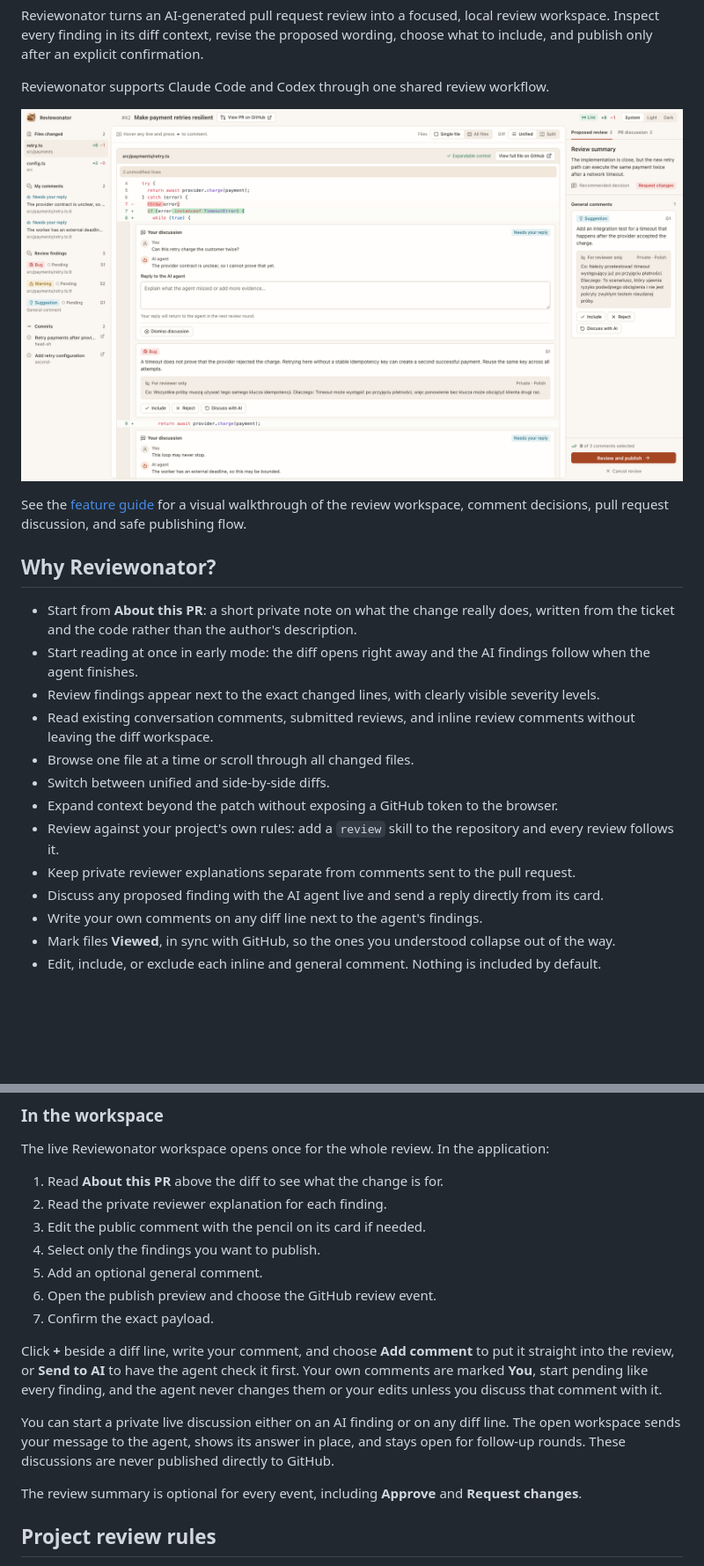
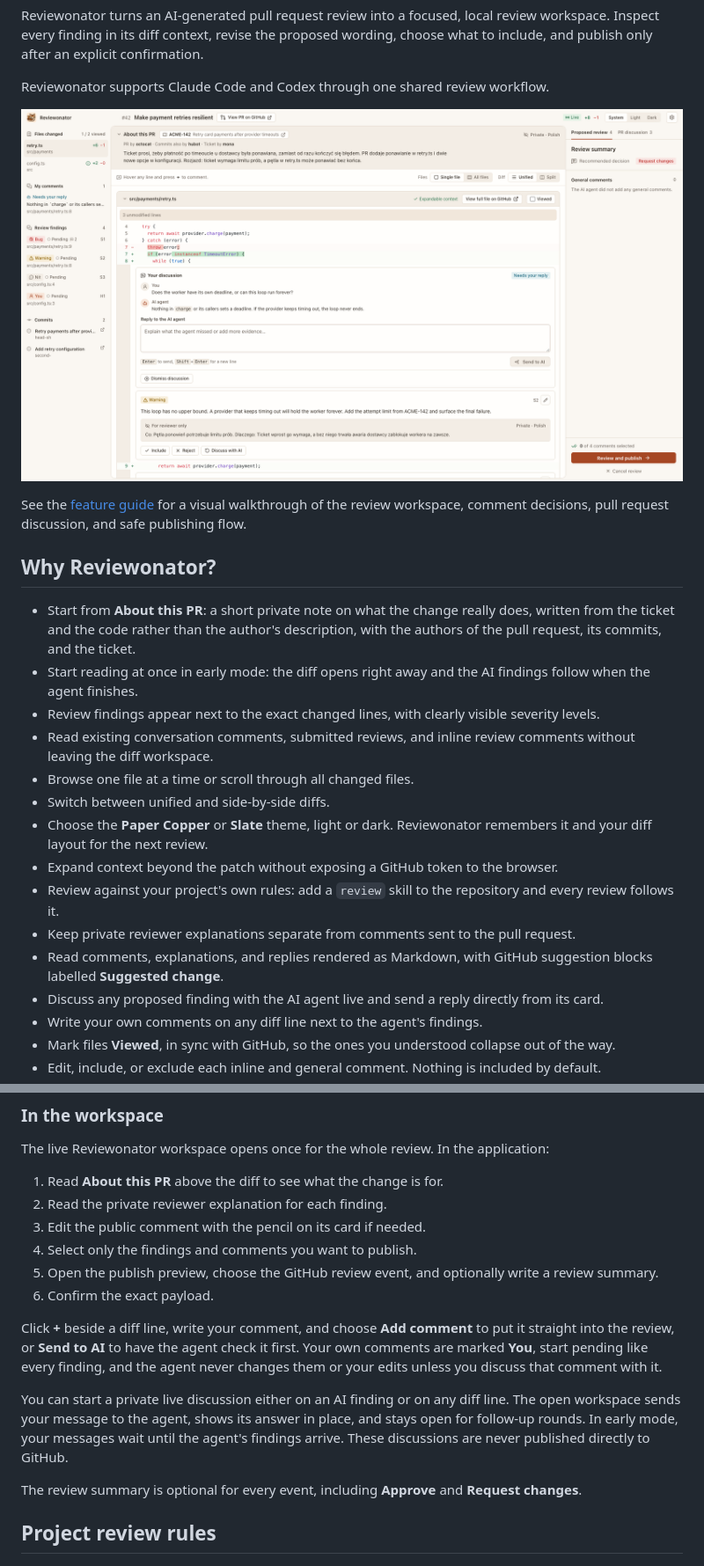
Before and after one commit to johniak/reviewonator, a Markdown page: README.md, 2 parts joined by grey strips. Shown at 88% size. GitHub-like rendering; pictures changed too: docs/assets/reviewonator-diff.png; blank space fills up the shorter version.

Commit message:
Bring the README and screenshots up to date
Name the authors line, Markdown, and themes among the features, describe
the early mode in How it works, replace the general-comment step with the
review summary, and retake the four screenshots on the current UI.

Co-Authored-By: Claude Opus 5.5 <noreply@anthropic.com>

```diff
--- a/README.md
+++ b/README.md
@@ -20,15 +20,17 @@ See the [feature guide](docs/features.md) for a visual walkthrough of the review
 
 ## Why Reviewonator?
 
-- Start from **About this PR**: a short private note on what the change really does, written from the ticket and the code rather than the author's description.
+- Start from **About this PR**: a short private note on what the change really does, written from the ticket and the code rather than the author's description, with the authors of the pull request, its commits, and the ticket.
 - Start reading at once in early mode: the diff opens right away and the AI findings follow when the agent finishes.
 - Review findings appear next to the exact changed lines, with clearly visible severity levels.
 - Read existing conversation comments, submitted reviews, and inline review comments without leaving the diff workspace.
 - Browse one file at a time or scroll through all changed files.
 - Switch between unified and side-by-side diffs.
+- Choose the **Paper Copper** or **Slate** theme, light or dark. Reviewonator remembers it and your diff layout for the next review.
 - Expand context beyond the patch without exposing a GitHub token to the browser.
 - Review against your project's own rules: add a `review` skill to the repository and every review follows it.
 - Keep private reviewer explanations separate from comments sent to the pull request.
+- Read comments, explanations, and replies rendered as Markdown, with GitHub suggestion blocks labelled **Suggested change**.
 - Discuss any proposed finding with the AI agent live and send a reply directly from its card.
 - Write your own comments on any diff line next to the agent's findings.
 - Mark files **Viewed**, in sync with GitHub, so the ones you understood collapse out of the way.
@@ -162,14 +164,13 @@ The live Reviewonator workspace opens once for the whole review. In the applicat
 1. Read **About this PR** above the diff to see what the change is for.
 2. Read the private reviewer explanation for each finding.
 3. Edit the public comment with the pencil on its card if needed.
-4. Select only the findings you want to publish.
-5. Add an optional general comment.
-6. Open the publish preview and choose the GitHub review event.
-7. Confirm the exact payload.
+4. Select only the findings and comments you want to publish.
+5. Open the publish preview, choose the GitHub review event, and optionally write a review summary.
+6. Confirm the exact payload.
 
 Click **+** beside a diff line, write your comment, and choose **Add comment** to put it straight into the review, or **Send to AI** to have the agent check it first. Your own comments are marked **You**, start pending like every finding, and the agent never changes them or your edits unless you discuss that comment with it.
 
-You can start a private live discussion either on an AI finding or on any diff line. The open workspace sends your message to the agent, shows its answer in place, and stays open for follow-up rounds. These discussions are never published directly to GitHub.
+You can start a private live discussion either on an AI finding or on any diff line. The open workspace sends your message to the agent, shows its answer in place, and stays open for follow-up rounds. In early mode, your messages wait until the agent's findings arrive. These discussions are never published directly to GitHub.
 
 The review summary is optional for every event, including **Approve** and **Request changes**.
 
```
Also changed, not shown: other parts of README.md (+2 -2 lines), docs/assets/live-finding-discussion.png, docs/assets/pr-discussion.png, docs/assets/reviewonator-overview.png.
